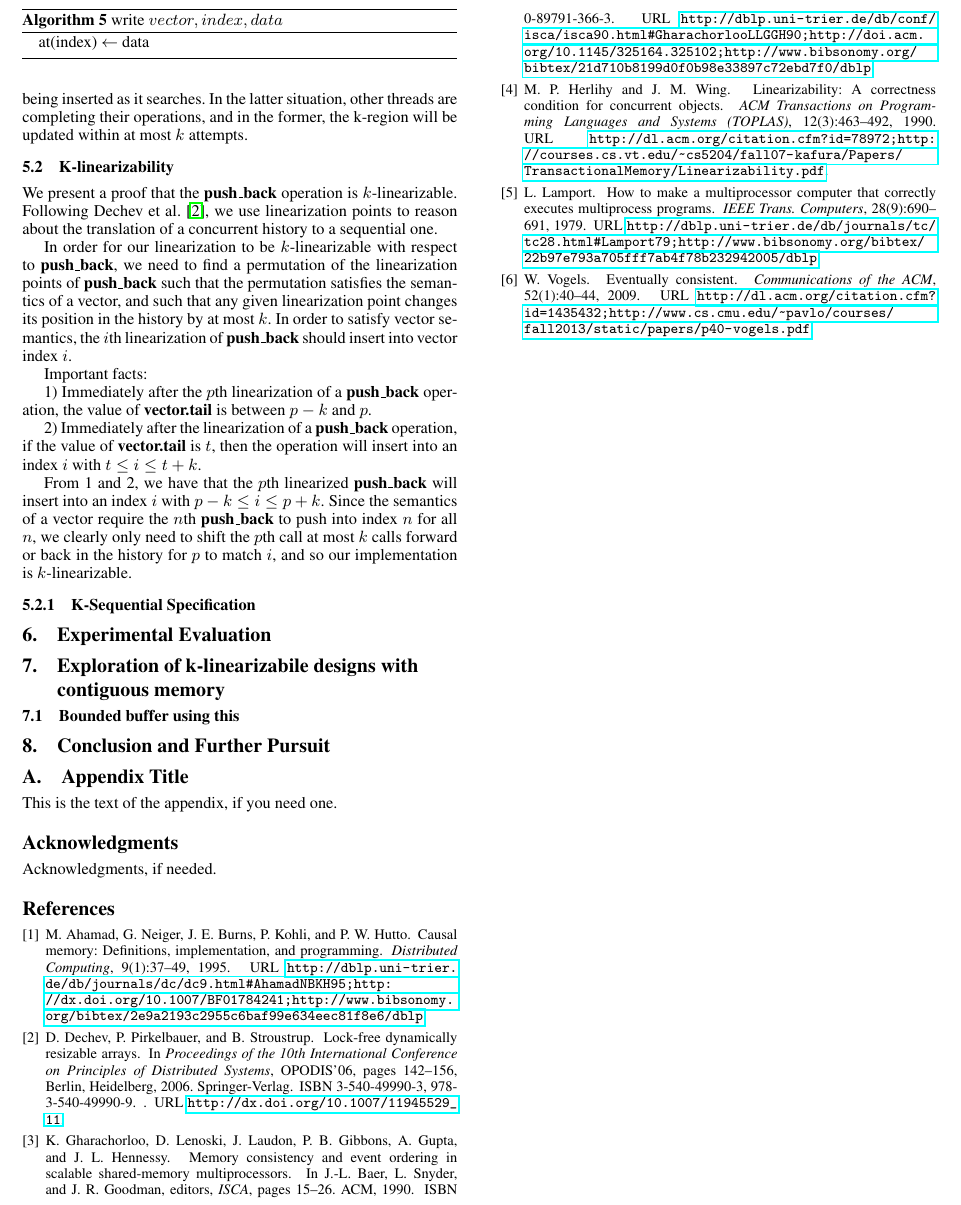
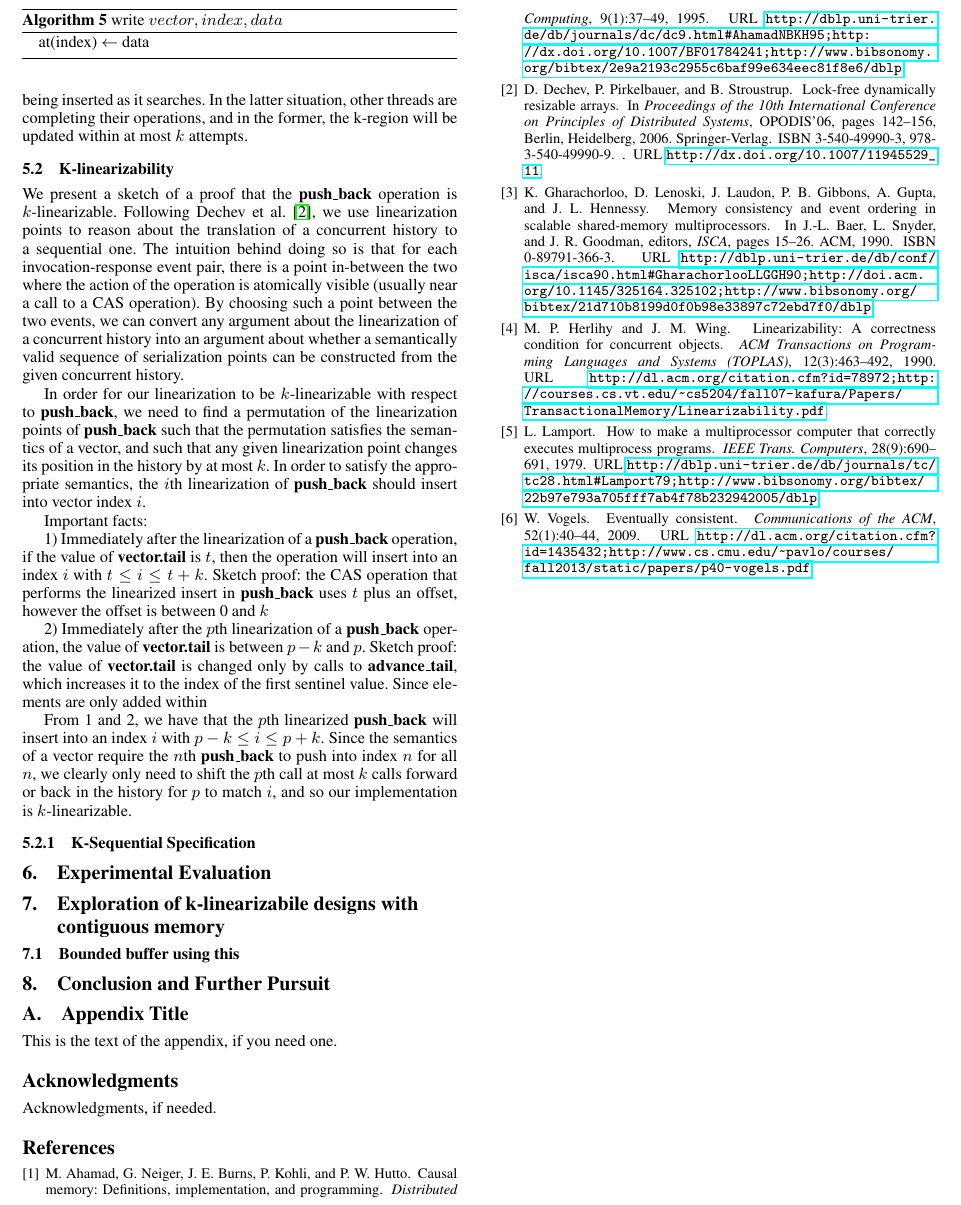
Before and after one commit to shocklateboy92/aalgos, a LaTeX paper (report.tex): part of page 4 of 4, cut so that both start at the same text. Compiled offline with pdfLaTeX; a missing font is replaced by an installed copy or a similar font.

Commit message:
More proof waffling

```diff
--- a/report.tex
+++ b/report.tex
@@ -380,15 +380,17 @@ The \emph{push\_back} can only be live-locked when it there are no sentinel valu
 
 \subsection{K-linearizability}
 
-We present a proof that the \op{push\_back} operation is $k$-linearizable. Following \citet{dechev06}, we use linearization points to reason about the translation of a concurrent history to a sequential one.
+We present a sketch of a proof that the \op{push\_back} operation is $k$-linearizable. Following \citet{dechev06}, we use linearization points to reason about the translation of a concurrent history to a sequential one. The intuition behind doing so is that for each invocation-response event pair, there is a point in-between the two where the action of the operation is atomically visible (usually near a call to a CAS operation). By choosing such a point between the two events, we can convert any argument about the linearization of a concurrent history into an argument about whether a semantically valid sequence of serialization points can be constructed from the given concurrent history.
 
-In order for our linearization to be $k$-linearizable with respect to \op{push\_back}, we need to find a permutation of the linearization points of \op{push\_back} such that the permutation satisfies the semantics of a vector, and such that any given linearization point changes its position in the history by at most $k$. In order to satisfy vector semantics, the $i$th linearization of \op{push\_back} should insert into vector index $i$.
+In order for our linearization to be $k$-linearizable with respect to \op{push\_back}, we need to find a permutation of the linearization points of \op{push\_back} such that the permutation satisfies the semantics of a vector, and such that any given linearization point changes its position in the history by at most $k$. In order to satisfy the appropriate semantics, the $i$th linearization of \op{push\_back} should insert into vector index $i$.
 
 Important facts:
 
-1) Immediately after the $p$th linearization of a \op{push\_back} operation, the value of \op{vector.tail} is between $p-k$ and $p$.
 
-2) Immediately after the linearization of a \op{push\_back} operation, if the value of \op{vector.tail} is $t$, then the operation will insert into an index $i$ with $t \le i \le t + k$.
+1) Immediately after the linearization of a \op{push\_back} operation, if the value of \op{vector.tail} is $t$, then the operation will insert into an index $i$ with $t \le i \le t + k$. Sketch proof: the CAS operation that performs the linearized insert in \op{push\_back} uses $t$ plus an offset, however the offset is between 0 and $k$
+
+2) Immediately after the $p$th linearization of a \op{push\_back} operation, the value of \op{vector.tail} is between $p-k$ and $p$. Sketch proof: the value of \op{vector.tail} is changed only by calls to \op{advance\_tail}, which increases it to the index of the first sentinel value. Since elements are only added within
+
 
 From 1 and 2, we have that the $p$th linearized \op{push\_back} will insert into an index $i$ with $p - k \le i \le p + k$. Since the semantics of a vector require the $n$th \op{push\_back} to push into index $n$ for all $n$, we clearly only need to shift the $p$th call at most $k$ calls forward or back in the history for $p$ to match $i$, and so our implementation is $k$-linearizable.
 
```
